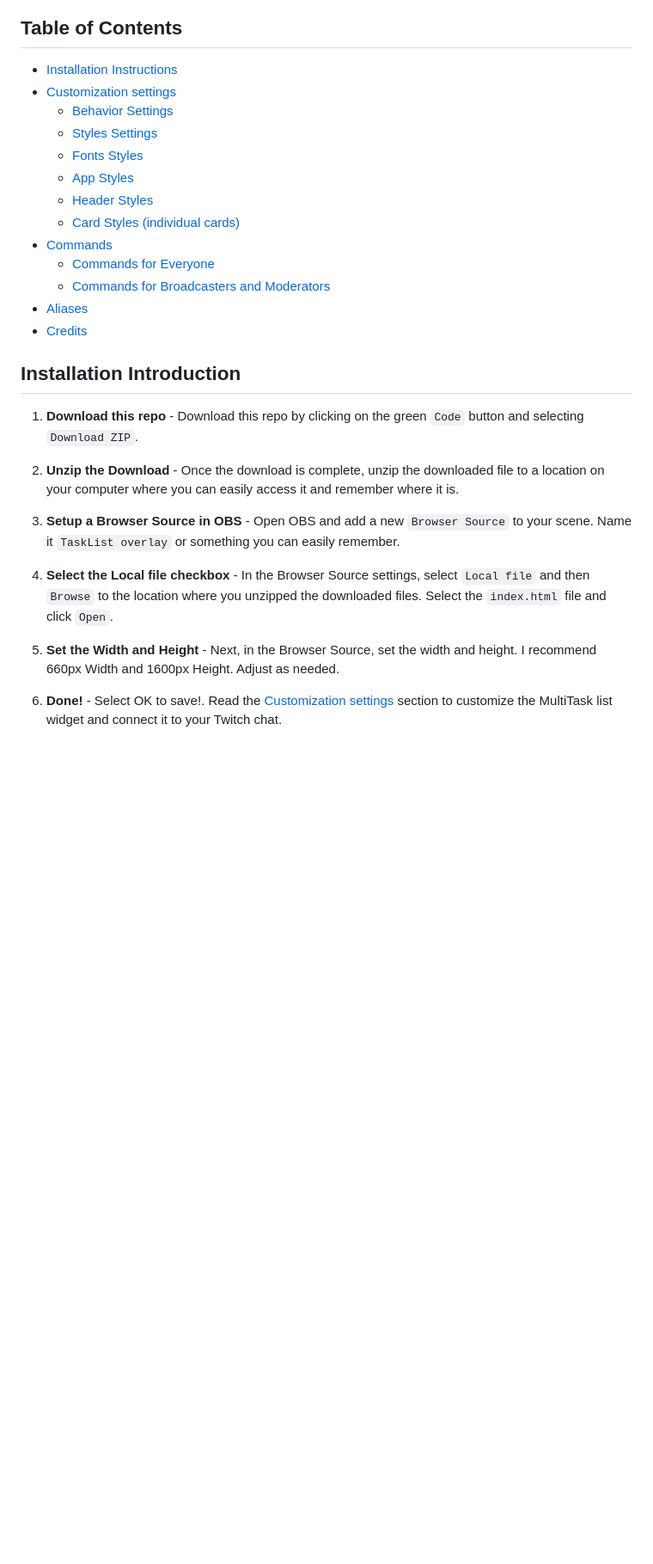
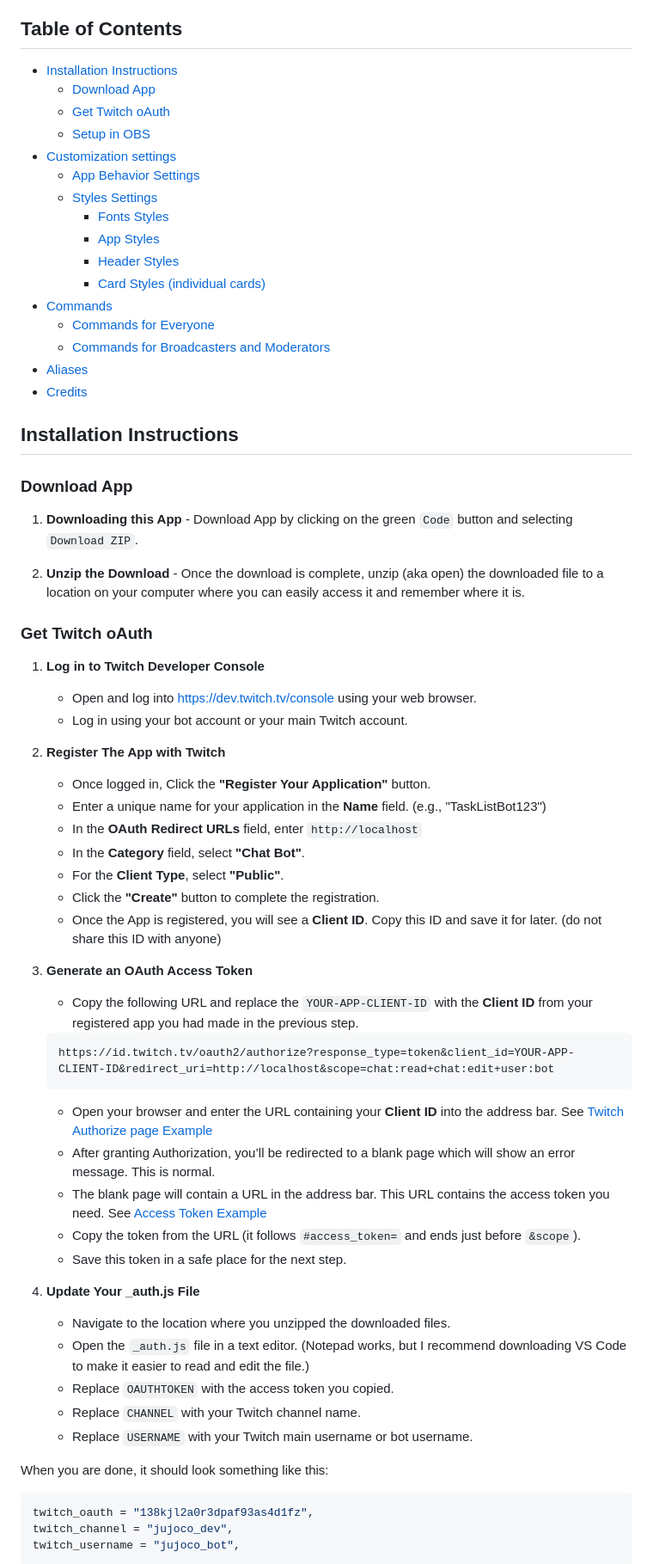
Before and after one commit to jujoco/twitch-multitask-task-list-overlay, a Markdown page: README.md, the part around one of its changes. Shown at 86% size. Rendered like a GitHub page; blank space fills up the shorter version.

Commit message:
refactor: Refactor authentication module, update installation instructions

````diff
--- a/README.md
+++ b/README.md
@@ -37,29 +37,74 @@ Viewers can create, edit, mark as done, and delete tasks from the list. This Tas
 ## Table of Contents
 
 - [Installation Instructions](#installation-instructions)
+  - [Download App](#download-app)
+  - [Get Twitch oAuth](#get-twitch-oauth)
+  - [Setup in OBS](#setup-in-obs)
 - [Customization settings](#customization-settings)
-  - [Behavior Settings](#behavior-settings)
+  - [App Behavior Settings](#behavior-settings)
   - [Styles Settings](#styles-settings)
-  - [Fonts Styles](#fonts-styles)
-  - [App Styles](#app-styles)
-  - [Header Styles](#header-styles)
-  - [Card Styles (individual cards)](#card-styles-individual-cards)
+    - [Fonts Styles](#fonts-styles)
+    - [App Styles](#app-styles)
+    - [Header Styles](#header-styles)
+    - [Card Styles (individual cards)](#card-styles-individual-cards)
 - [Commands](#commands)
   - [Commands for Everyone](#commands-for-everyone)
   - [Commands for Broadcasters and Moderators](#commands-for-broadcasters-and-moderators)
 - [Aliases](#aliases)
 - [Credits](#credits)
 
-## Installation Introduction
+## Installation Instructions
 
-1. **Download this repo** - Download this repo by clicking on the green `Code` button and selecting `Download ZIP`.
+### Download App
 
-2. **Unzip the Download** - Once the download is complete, unzip the downloaded file to a location on your computer where you can easily access it and remember where it is.
+1. **Downloading this App** - Download App by clicking on the green `Code` button and selecting `Download ZIP`.
 
-3. **Setup a Browser Source in OBS** - Open OBS and add a new `Browser Source` to your scene. Name it `TaskList overlay` or something you can easily remember.
+2. **Unzip the Download** - Once the download is complete, unzip (aka open) the downloaded file to a location on your computer where you can easily access it and remember where it is.
 
-4. **Select the Local file checkbox** - In the Browser Source settings, select `Local file` and then `Browse` to the location where you unzipped the downloaded files. Select the `index.html` file and click `Open`.
+### Get Twitch oAuth
 
-5. **Set the Width and Height** - Next, in the Browser Source, set the width and height. I recommend 660px Width and 1600px Height. Adjust as needed.
+1. **Log in to Twitch Developer Console**
 
-6. **Done!** - Select OK to save!. Read the [Customization settings](#customization-settings) section to customize the MultiTask list widget and connect it to your Twitch chat.
+   - Open and log into [https://dev.twitch.tv/console](https://dev.twitch.tv/console) using your web browser.
+   - Log in using your bot account or your main Twitch account.
+
+2. **Register The App with Twitch**
+
+   - Once logged in, Click the **"Register Your Application"** button.
+   - Enter a unique name for your application in the **Name** field. (e.g., "TaskListBot123")
+   - In the **OAuth Redirect URLs** field, enter `http://localhost`
+   - In the **Category** field, select **"Chat Bot"**.
+   - For the **Client Type**, select **"Public"**.
+   - Click the **"Create"** button to complete the registration.
+   - Once the App is registered, you will see a **Client ID**. Copy this ID and save it for later. (do not share this ID with anyone)
+
+3. **Generate an OAuth Access Token**
+
+   - Copy the following URL and replace the `YOUR-APP-CLIENT-ID` with the **Client ID** from your registered app you had made in the previous step.
+
+    ```txt
+    https://id.twitch.tv/oauth2/authorize?response_type=token&client_id=YOUR-APP-CLIENT-ID&redirect_uri=http://localhost&scope=chat:read+chat:edit+user:bot
+    ```
+
+   - Open your browser and enter the URL containing your **Client ID** into the address bar. See [Twitch Authorize page Example](./images/twitch-authorize.png)
+   - After granting Authorization, you’ll be redirected to a blank page which will show an error message. This is normal.
+   - The blank page will contain a URL in the address bar. This URL contains the access token you need. See [Access Token Example](./images/access-token-page.png)
+   - Copy the token from the URL (it follows `#access_token=` and ends just before `&scope`).
+   - Save this token in a safe place for the next step.
+
+5. **Update Your \_auth.js File**
+
+   - Navigate to the location where you unzipped the downloaded files.
+   - Open the `_auth.js` file in a text editor. (Notepad works, but I recommend downloading VS Code to make it easier to read and edit the file.)
+   - Replace `OAUTHTOKEN` with the access token you copied.
+   - Replace `CHANNEL` with your Twitch channel name.
+   - Replace `USERNAME` with your Twitch main username or bot username.
+
+When you are done, it should look something like this:
+
+```js
+twitch_oauth = "138kjl2a0r3dpaf93as4d1fz",
+twitch_channel = "jujoco_dev",
+twitch_username = "jujoco_bot",
+```
+
````
Also changed, not shown: other parts of README.md (+23 -36 lines), images/access-token-page.png (added), images/twitch-authorize.png (added), 10 other files.
